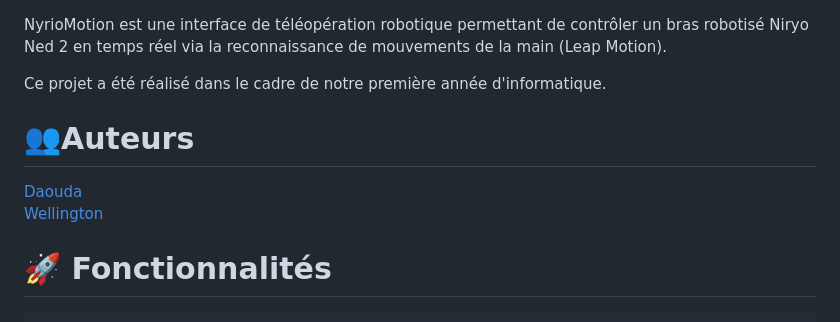
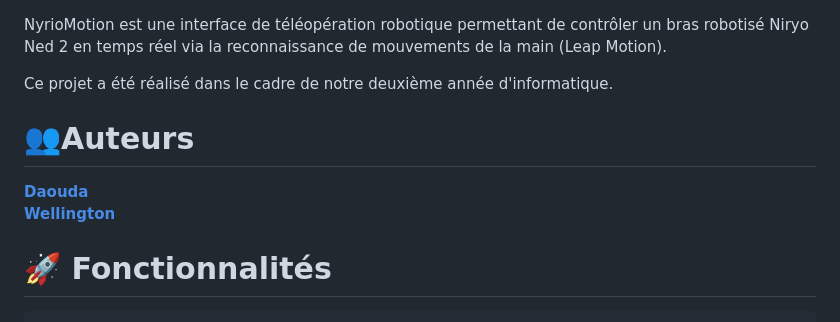
Before and after one commit to M1000Byte/NyrioMotion, a Markdown page: README.md, the part around one of its changes. Drawn GitHub-style.

Commit message:
Update project year and format README sections
Updated project year and improved formatting in README.

```diff
--- a/README.md
+++ b/README.md
@@ -1,12 +1,12 @@
 
 NyrioMotion est une interface de téléopération robotique permettant de contrôler un bras robotisé Niryo Ned 2 en temps réel via la reconnaissance de mouvements de la main (Leap Motion).
 
-Ce projet a été réalisé dans le cadre de notre première année d'informatique.
+Ce projet a été réalisé dans le cadre de notre deuxième année d'informatique.
 
  # 👥Auteurs
 
-[Daouda](https://github.com/Daouda94)<br/>
-[Wellington](https://github.com/M1000Byte)<br/>
+[**Daouda**](https://github.com/Daouda94)<br/>
+[**Wellington**](https://github.com/M1000Byte)<br/>
 
 # 🚀 Fonctionnalités
 
```
Also changed, not shown: other parts of README.md (+4 -4 lines).
